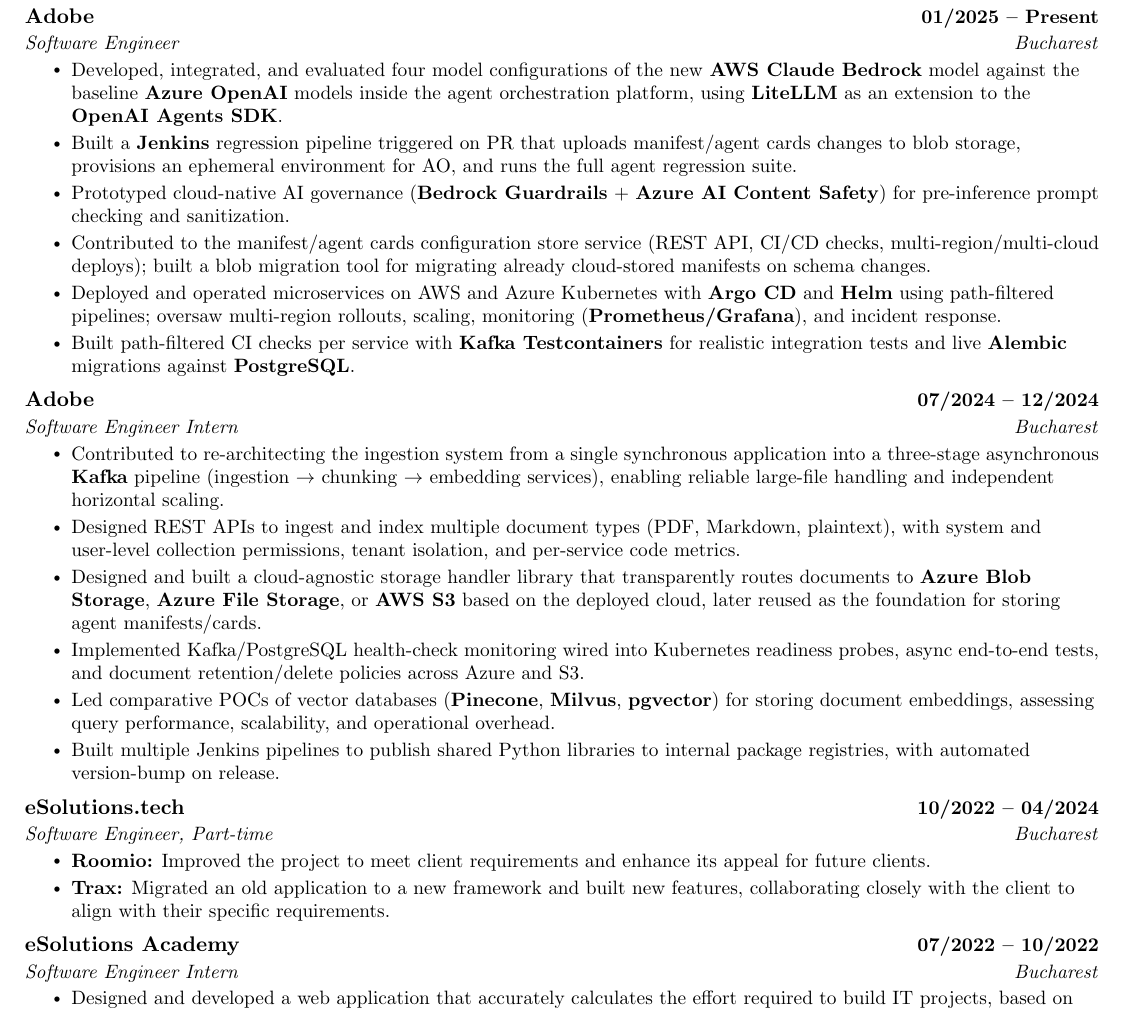
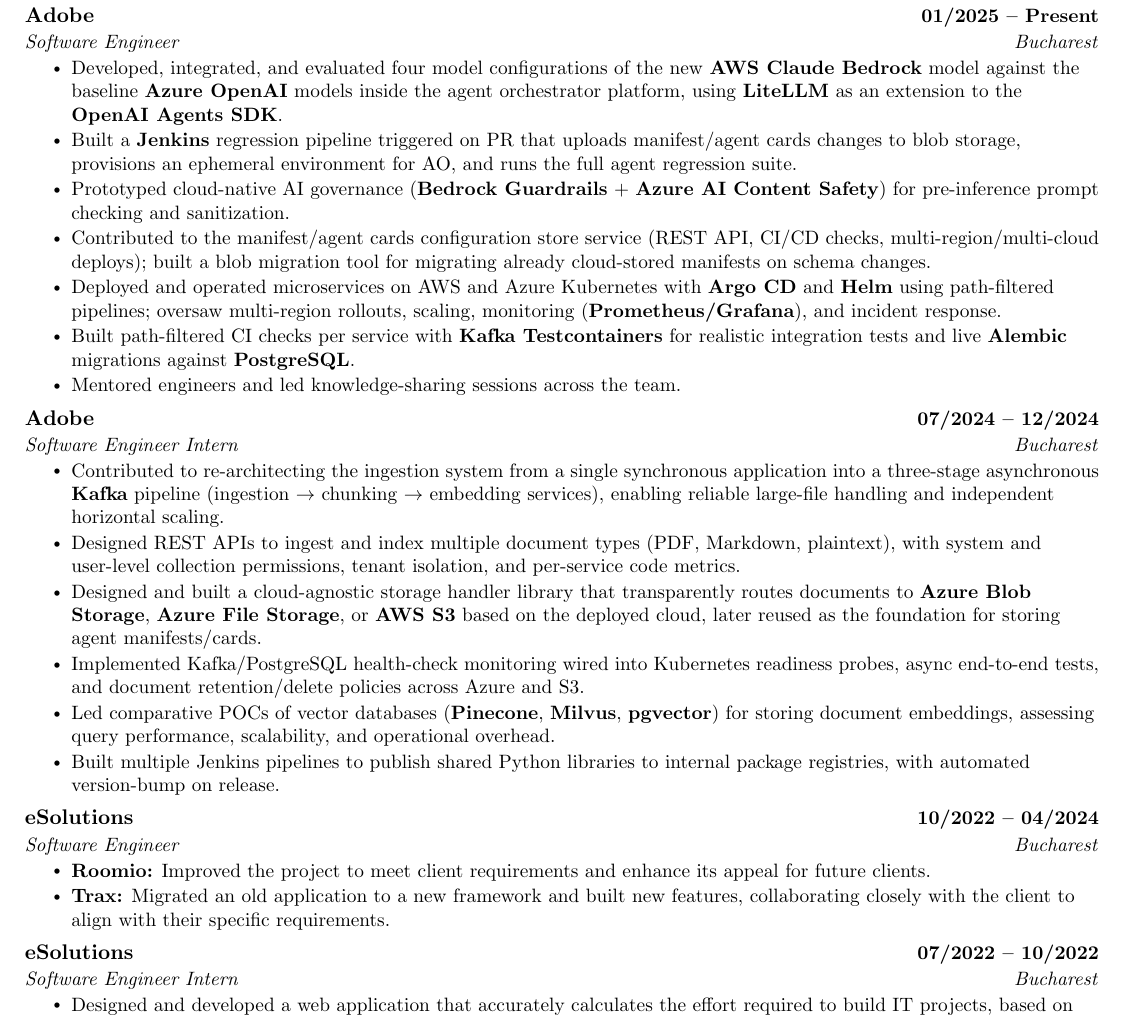
Before and after one commit to nickcatalin/resume, a LaTeX CV (resume.tex): part of page 1 of 2, cut so that both start at the same text. Compiled offline with pdfLaTeX.

Commit message:
feat: update work experience section with new responsibilities and mentorship role

```diff
--- a/resume.tex
+++ b/resume.tex
@@ -137,12 +137,13 @@
       {Adobe}{01/2025 -- Present}
       {Software Engineer}{Bucharest}
         \resumeItemListStart
-            \resumeItem{Developed, integrated, and evaluated four model configurations of the new \textbf{AWS Claude Bedrock} model against the baseline \textbf{Azure OpenAI} models inside the agent orchestration platform, using \textbf{LiteLLM} as an extension to the \textbf{OpenAI Agents SDK}.}
+            \resumeItem{Developed, integrated, and evaluated four model configurations of the new \textbf{AWS Claude Bedrock} model against the baseline \textbf{Azure OpenAI} models inside the agent orchestrator platform, using \textbf{LiteLLM} as an extension to the \textbf{OpenAI Agents SDK}.}
             \resumeItem{Built a \textbf{Jenkins} regression pipeline triggered on PR that uploads manifest/agent cards changes to blob storage, provisions an ephemeral environment for AO, and runs the full agent regression suite.}
             \resumeItem{Prototyped cloud-native AI governance (\textbf{Bedrock Guardrails} + \textbf{Azure AI Content Safety}) for pre-inference prompt checking and sanitization.}
             \resumeItem{Contributed to the manifest/agent cards configuration store service (REST API, CI/CD checks, multi-region/multi-cloud deploys); built a blob migration tool for migrating already cloud-stored manifests on schema changes.}
             \resumeItem{Deployed and operated microservices on AWS and Azure Kubernetes with \textbf{Argo CD} and \textbf{Helm} using path-filtered pipelines; oversaw multi-region rollouts, scaling, monitoring (\textbf{Prometheus/Grafana}), and incident response.}
             \resumeItem{Built path-filtered CI checks per service with \textbf{Kafka Testcontainers} for realistic integration tests and live \textbf{Alembic} migrations against \textbf{PostgreSQL}.}
+            \resumeItem{Mentored engineers and led knowledge-sharing sessions across the team.}
         \resumeItemListEnd
 
     \resumeSubheading
@@ -158,15 +159,15 @@
       \resumeItemListEnd
 
     \resumeSubheading
-      {eSolutions.tech}{10/2022 -- 04/2024}
-      {Software Engineer, Part-time}{Bucharest}
+      {eSolutions}{10/2022 -- 04/2024}
+      {Software Engineer}{Bucharest}
       \resumeItemListStart
         \resumeItem{\textbf{Roomio:} Improved the project to meet client requirements and enhance its appeal for future clients.}
         \resumeItem{\textbf{Trax:} Migrated an old application to a new framework and built new features, collaborating closely with the client to align with their specific requirements.}
       \resumeItemListEnd
 
     \resumeSubheading
-      {eSolutions Academy}{07/2022 -- 10/2022}
+      {eSolutions}{07/2022 -- 10/2022}
       {Software Engineer Intern}{Bucharest}
       \resumeItemListStart
         \resumeItem{Designed and developed a web application that accurately calculates the effort required to build IT projects, based on the specific requirements provided.}
```
